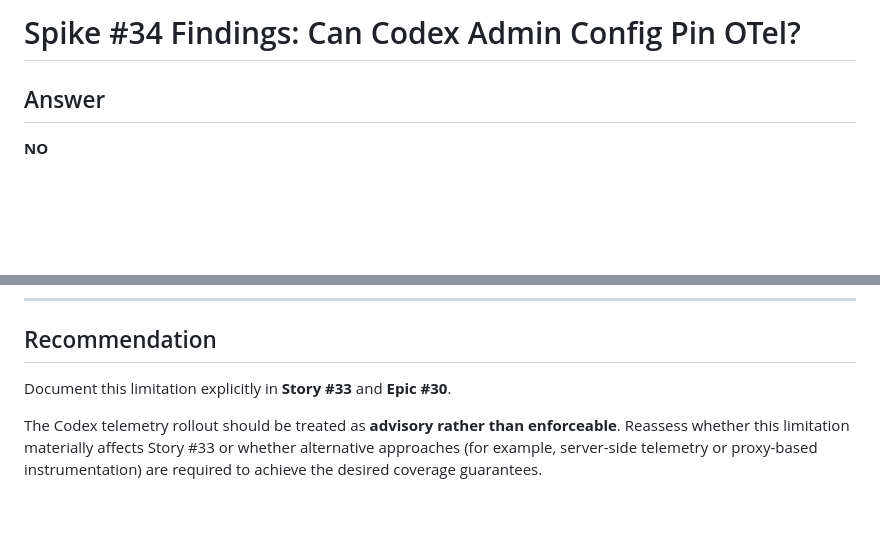
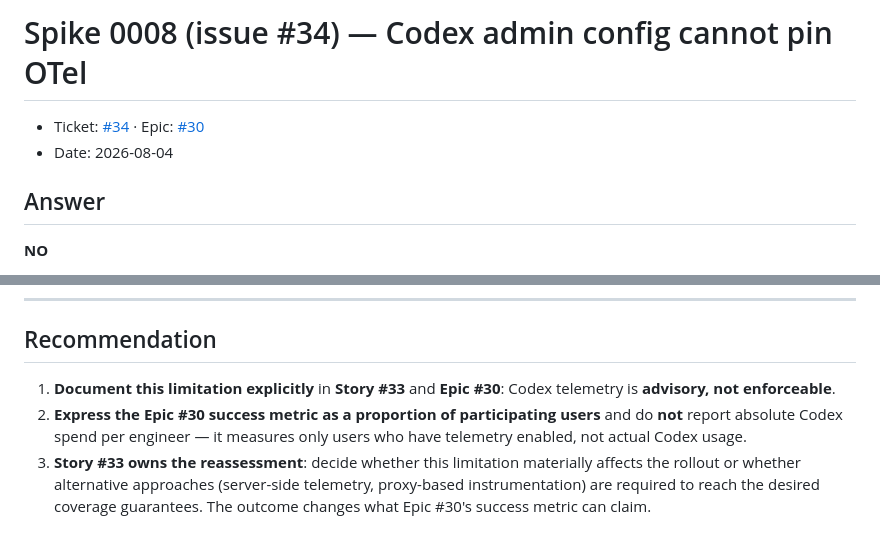
Before and after one commit to ADORSYS-GIS/lightbridge-governance, a Markdown page: docs/spikes/spike-0008-codex-otel-admin-config.md, 2 parts joined by grey strips. Rendered like a GitHub page; blank space fills up the shorter version.

Commit message:
docs(spike): address review on 0008 findings (#34)

```diff
--- a/docs/spikes/spike-0008-codex-otel-admin-config.md
+++ b/docs/spikes/spike-0008-codex-otel-admin-config.md
@@ -1,4 +1,7 @@
-# Spike #34 Findings: Can Codex Admin Config Pin OTel?
+# Spike 0008 (issue #34) — Codex admin config cannot pin OTel
+
+- Ticket: [#34](https://github.com/ADORSYS-GIS/lightbridge-governance/issues/34) · Epic: [#30](https://github.com/ADORSYS-GIS/lightbridge-governance/issues/30)
+- Date: 2026-08-04
 
 ## Answer
 
@@ -95,6 +98,12 @@ This means:
 
 ## Recommendation
 
-Document this limitation explicitly in **Story #33** and **Epic #30**.
-
-The Codex telemetry rollout should be treated as **advisory rather than enforceable**. Reassess whether this limitation materially affects Story #33 or whether alternative approaches (for example, server-side telemetry or proxy-based instrumentation) are required to achieve the desired coverage guarantees.
+1. **Document this limitation explicitly** in **Story #33** and **Epic #30**: Codex telemetry
+   is **advisory, not enforceable**.
+2. **Express the Epic #30 success metric as a proportion of participating users** and do
+   **not** report absolute Codex spend per engineer — it measures only users who have
+   telemetry enabled, not actual Codex usage.
+3. **Story #33 owns the reassessment**: decide whether this limitation materially affects
+   the rollout or whether alternative approaches (server-side telemetry, proxy-based
+   instrumentation) are required to reach the desired coverage guarantees. The outcome
+   changes what Epic #30's success metric can claim.
```
Also changed, not shown: docs/spikes/README.md (added, +27 -0 lines).
